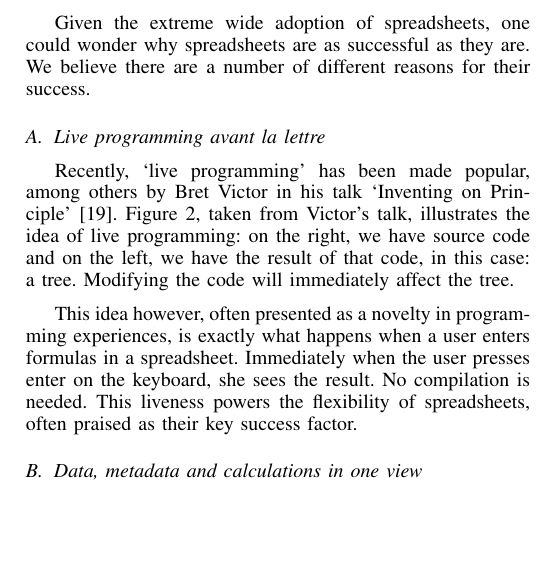
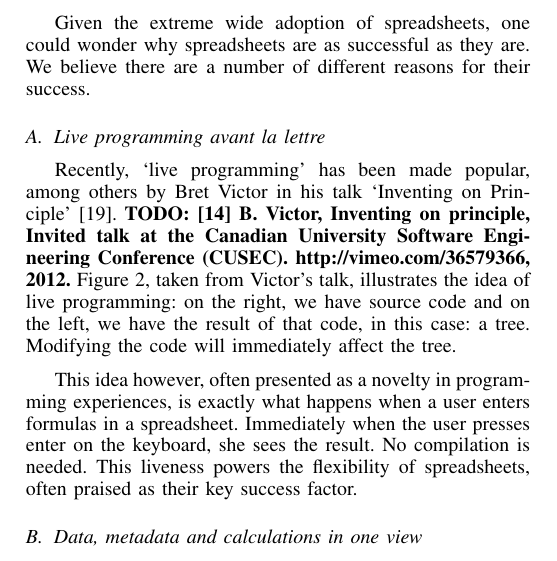
Before and after one commit to spreadsheetlab/Spreadsheets_Are_Code-SANER-2015, a LaTeX paper (bare_conf.tex): part of one column of page 2 of 8, cut so that both start at the same text, the shorter picture padded with empty space. Compiled offline with pdfLaTeX.

Commit message:
added nice bret victor reference

```diff
--- a/bare_conf.tex
+++ b/bare_conf.tex
@@ -99,7 +99,9 @@ Given the extreme wide adoption of spreadsheets, one could wonder why spreadshee
   \end{center}
 \end{figure}
 
-Recently, ‘live programming’ has been made popular, among others by Bret Victor in his talk `Inventing on Principle'~\cite{Victor2012}. Figure \ref{fig:bret}, taken from Victor's talk, illustrates the idea of live programming: on the right, we have source code and on the left, we have the result of that code, in this case: a tree. Modifying the code will immediately affect the tree.
+Recently, ‘live programming’ has been made popular, among others by Bret Victor in his talk `Inventing on Principle'~\cite{Victor2012}.
+\todo{[14] B. Victor, Inventing on principle, Invited talk at the Canadian University Software Engineering Conference (CUSEC). http://vimeo.com/36579366, 2012.}
+Figure \ref{fig:bret}, taken from Victor's talk, illustrates the idea of live programming: on the right, we have source code and on the left, we have the result of that code, in this case: a tree. Modifying the code will immediately affect the tree.
 
 This idea however, often presented as a novelty in programming experiences, is exactly what happens when a user enters formulas in a spreadsheet. Immediately when the user presses enter on the keyboard, she sees the result. No compilation is needed. This liveness powers the flexibility of spreadsheets, often praised as their key success factor.
 
```
